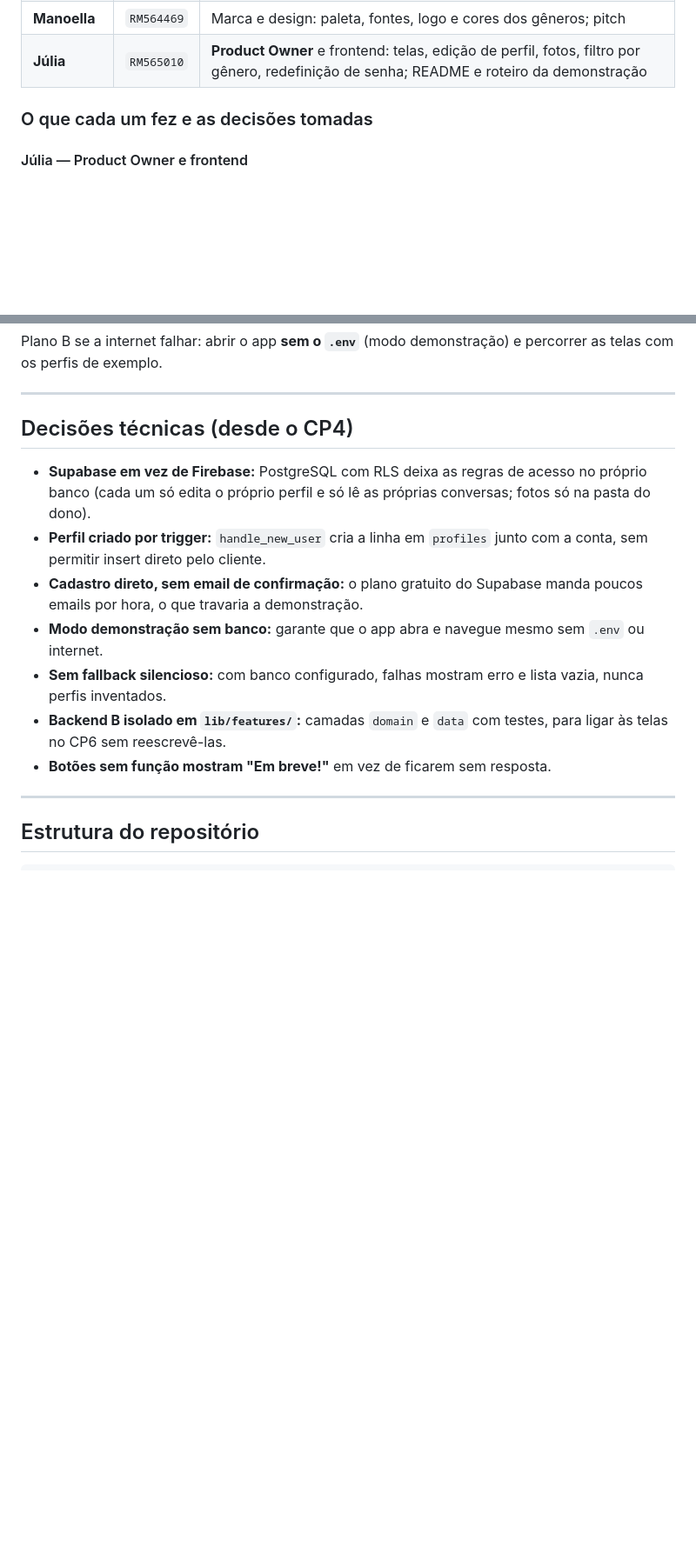
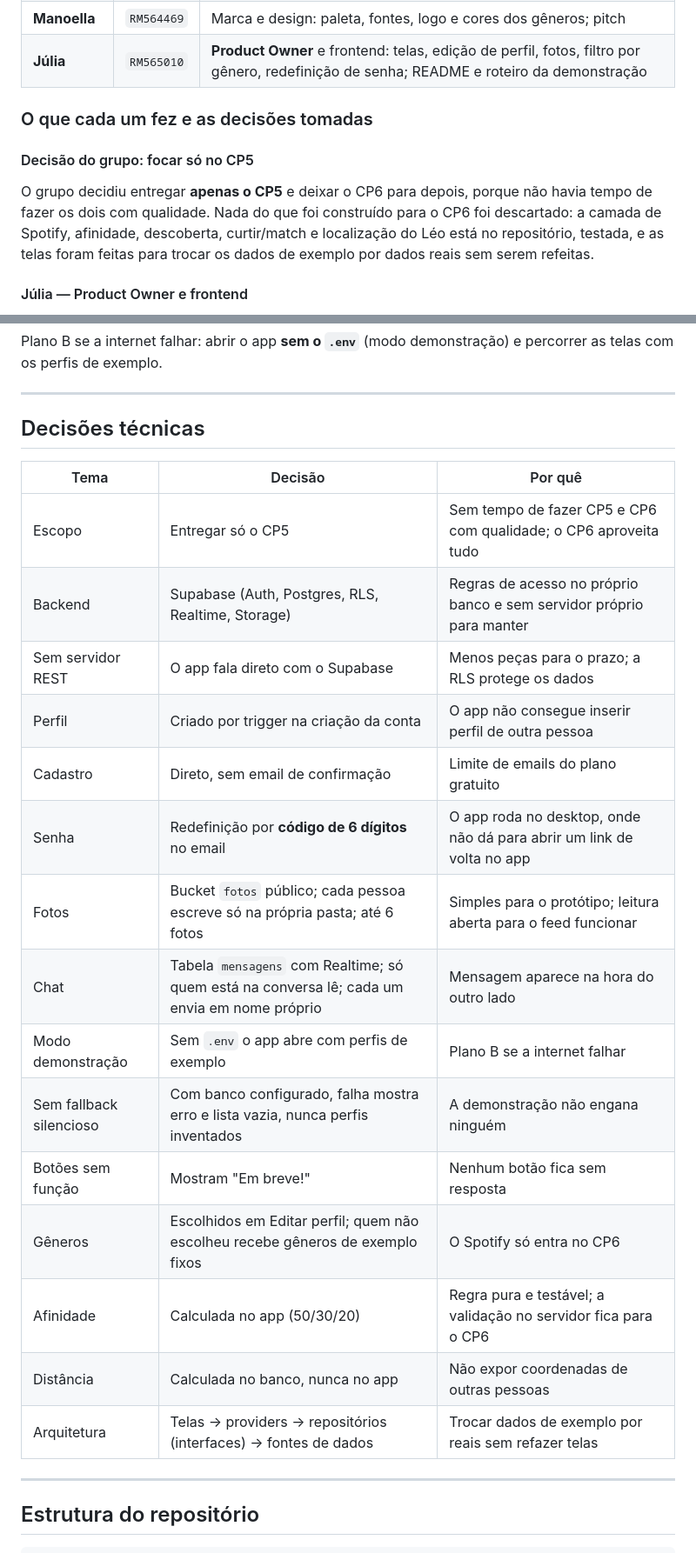
Before and after one commit to ArthurReisBS/LOVIC, a Markdown page: README.md, 2 parts joined by grey strips. Shown at 87% size. Rendered like a GitHub page; blank space fills up the shorter version.

Commit message:
docs: README com o que cada integrante fez, decisões técnicas e próximos passos do CP6

```diff
--- a/README.md
+++ b/README.md
@@ -26,6 +26,9 @@ Dois pilares sustentam a proposta:
 
 ### O que cada um fez e as decisões tomadas
 
+#### Decisão do grupo: focar só no CP5
+O grupo decidiu entregar **apenas o CP5** e deixar o CP6 para depois, porque não havia tempo de fazer os dois com qualidade. Nada do que foi construído para o CP6 foi descartado: a camada de Spotify, afinidade, descoberta, curtir/match e localização do Léo está no repositório, testada, e as telas foram feitas para trocar os dados de exemplo por dados reais sem serem refeitas.
+
 #### Júlia — Product Owner e frontend
 - Priorizou o escopo do CP5 e acompanhou as dependências entre o time.
 - Telas: edição de perfil completa (foto do avatar, nome, bio, **gêneros musicais**, gênero, sexualidade, altura e galeria de até 6 fotos), visualizador de fotos em tela cheia, filtro do feed por gênero musical, "Esqueceu a senha" com código por email, olhinho de mostrar/esconder senha, campos de texto legíveis sobre o gradiente e setas de voltar.
@@ -167,15 +179,25 @@ Plano B se a internet falhar: abrir o app **sem o `.env`** (modo demonstração)
 
 ---
 
-## Decisões técnicas (desde o CP4)
+## Decisões técnicas
 
-- **Supabase em vez de Firebase:** PostgreSQL com RLS deixa as regras de acesso no próprio banco (cada um só edita o próprio perfil e só lê as próprias conversas; fotos só na pasta do dono).
-- **Perfil criado por trigger:** `handle_new_user` cria a linha em `profiles` junto com a conta, sem permitir insert direto pelo cliente.
-- **Cadastro direto, sem email de confirmação:** o plano gratuito do Supabase manda poucos emails por hora, o que travaria a demonstração.
-- **Modo demonstração sem banco:** garante que o app abra e navegue mesmo sem `.env` ou internet.
-- **Sem fallback silencioso:** com banco configurado, falhas mostram erro e lista vazia, nunca perfis inventados.
-- **Backend B isolado em `lib/features/`:** camadas `domain` e `data` com testes, para ligar às telas no CP6 sem reescrevê-las.
-- **Botões sem função mostram "Em breve!"** em vez de ficarem sem resposta.
+| Tema | Decisão | Por quê |
+| ---- | ------- | ------- |
+| Escopo | Entregar só o CP5 | Sem tempo de fazer CP5 e CP6 com qualidade; o CP6 aproveita tudo |
+| Backend | Supabase (Auth, Postgres, RLS, Realtime, Storage) | Regras de acesso no próprio banco e sem servidor próprio para manter |
+| Sem servidor REST | O app fala direto com o Supabase | Menos peças para o prazo; a RLS protege os dados |
+| Perfil | Criado por trigger na criação da conta | O app não consegue inserir perfil de outra pessoa |
+| Cadastro | Direto, sem email de confirmação | Limite de emails do plano gratuito |
+| Senha | Redefinição por **código de 6 dígitos** no email | O app roda no desktop, onde não dá para abrir um link de volta no app |
+| Fotos | Bucket `fotos` público; cada pessoa escreve só na própria pasta; até 6 fotos | Simples para o protótipo; leitura aberta para o feed funcionar |
+| Chat | Tabela `mensagens` com Realtime; só quem está na conversa lê; cada um envia em nome próprio | Mensagem aparece na hora do outro lado |
+| Modo demonstração | Sem `.env` o app abre com perfis de exemplo | Plano B se a internet falhar |
+| Sem fallback silencioso | Com banco configurado, falha mostra erro e lista vazia, nunca perfis inventados | A demonstração não engana ninguém |
+| Botões sem função | Mostram "Em breve!" | Nenhum botão fica sem resposta |
+| Gêneros | Escolhidos em Editar perfil; quem não escolheu recebe gêneros de exemplo fixos | O Spotify só entra no CP6 |
+| Afinidade | Calculada no app (50/30/20) | Regra pura e testável; a validação no servidor fica para o CP6 |
+| Distância | Calculada no banco, nunca no app | Não expor coordenadas de outras pessoas |
+| Arquitetura | Telas → providers → repositórios (interfaces) → fontes de dados | Trocar dados de exemplo por reais sem refazer telas |
 
 ---
 
```
Also changed, not shown: other parts of README.md (+45 -13 lines).
